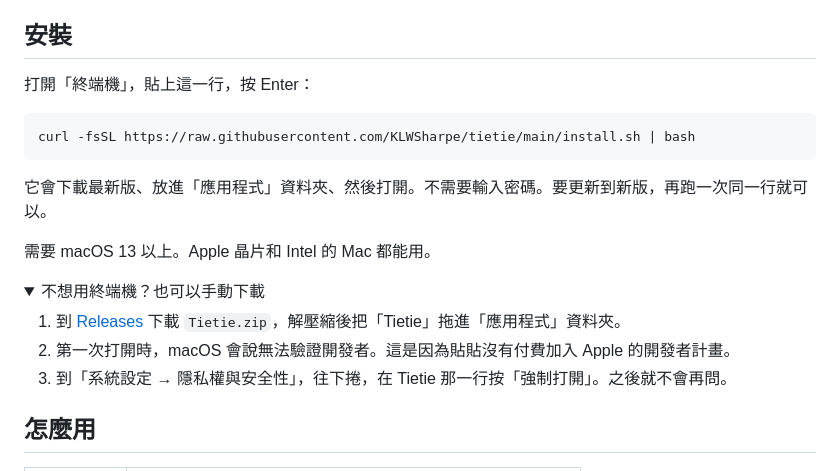
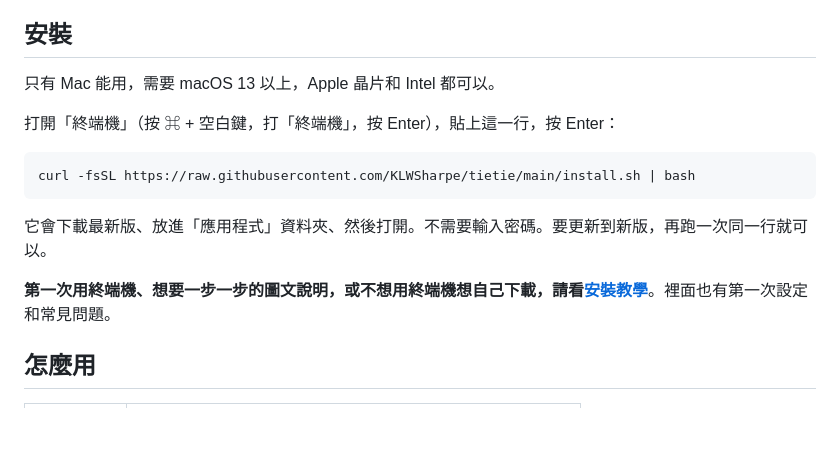
Before and after one commit to KLWSharpe/tietie, a Markdown page: README.md, the part around the change. GitHub-like rendering; folded sections open; blank space fills up the shorter version.

````diff
--- a/README.md
+++ b/README.md
@@ -23,7 +23,9 @@
 
 ## 安裝
 
-打開「終端機」，貼上這一行，按 Enter：
+只有 Mac 能用，需要 macOS 13 以上，Apple 晶片和 Intel 都可以。
+
+打開「終端機」（按 ⌘ + 空白鍵，打「終端機」，按 Enter），貼上這一行，按 Enter：
 
 ```bash
 curl -fsSL https://raw.githubusercontent.com/KLWSharpe/tietie/main/install.sh | bash
@@ -31,16 +33,7 @@ curl -fsSL https://raw.githubusercontent.com/KLWSharpe/tietie/main/install.sh |
 
 它會下載最新版、放進「應用程式」資料夾、然後打開。不需要輸入密碼。要更新到新版，再跑一次同一行就可以。
 
-需要 macOS 13 以上。Apple 晶片和 Intel 的 Mac 都能用。
-
-<details>
-<summary>不想用終端機？也可以手動下載</summary>
-
-1. 到 [Releases](https://github.com/KLWSharpe/tietie/releases/latest) 下載 `Tietie.zip`，解壓縮後把「Tietie」拖進「應用程式」資料夾。
-2. 第一次打開時，macOS 會說無法驗證開發者。這是因為貼貼沒有付費加入 Apple 的開發者計畫。
-3. 到「系統設定 → 隱私權與安全性」，往下捲，在 Tietie 那一行按「強制打開」。之後就不會再問。
-
-</details>
+**第一次用終端機、想要一步一步的圖文說明，或不想用終端機想自己下載，請看[安裝教學](docs/安裝教學.md)**。裡面也有第一次設定和常見問題。
 
 ## 怎麼用
 
````
Also changed, not shown: docs/安裝教學.md (added, +81 -0 lines), docs/screenshot-setup.png (added).
